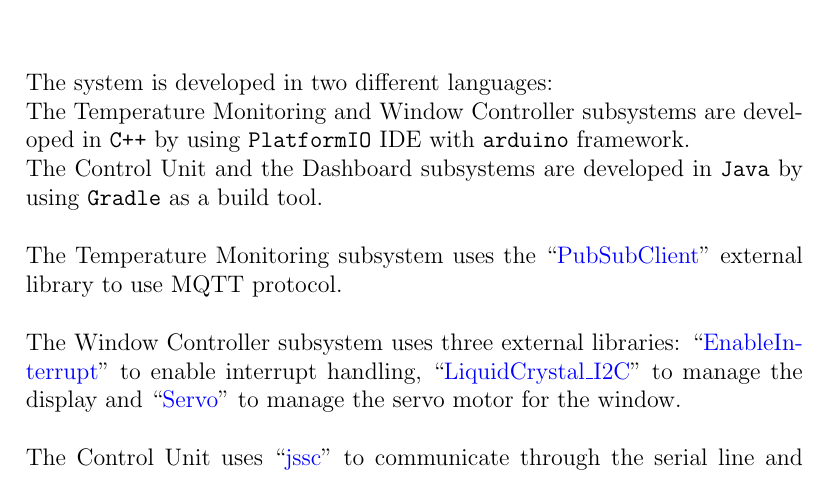
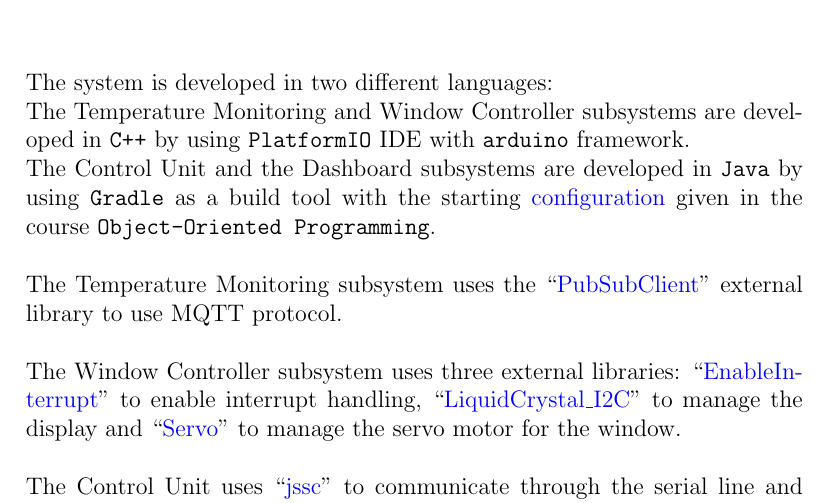
Before and after one commit to Cinels/IoT-assignment-03, a LaTeX document (doc/report/report.tex): part of page 10 of 11, cut so that both start at the same text. Compiled offline with pdfLaTeX.

Commit message:
Added reference to gradle starting configuration in the report

```diff
--- a/doc/report/report.tex
+++ b/doc/report/report.tex
@@ -212,7 +212,8 @@
     The system is developed in two different languages:\\
     The Temperature Monitoring and Window Controller subsystems are developed in \texttt{C++} by using \texttt{PlatformIO} IDE with
     \texttt{arduino} framework.\\
-    The Control Unit and the Dashboard subsystems are developed in \texttt{Java} by using \texttt{Gradle} as a build tool.\\\\
+    The Control Unit and the Dashboard subsystems are developed in \texttt{Java} by using \texttt{Gradle} as a build tool with the starting
+    \href{https://github.com/unibo-oop/sample-gradle-project}{configuration} given in the course \texttt{Object-Oriented Programming}. \\\\
     %
     The Temperature Monitoring subsystem uses the ``\href{https://github.com/knolleary/pubsubclient}{PubSubClient}'' external library
     to use MQTT protocol.\\\\
```
